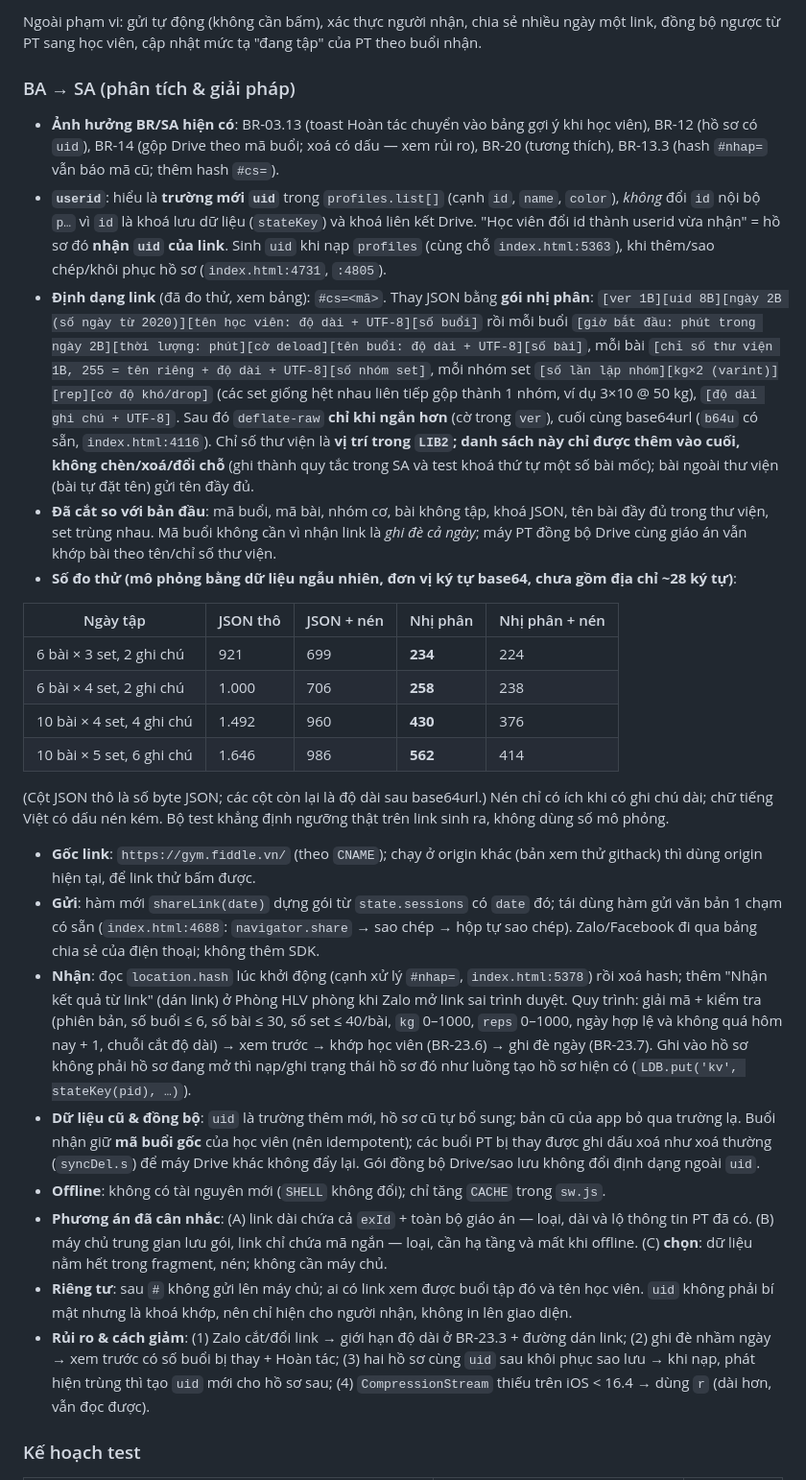
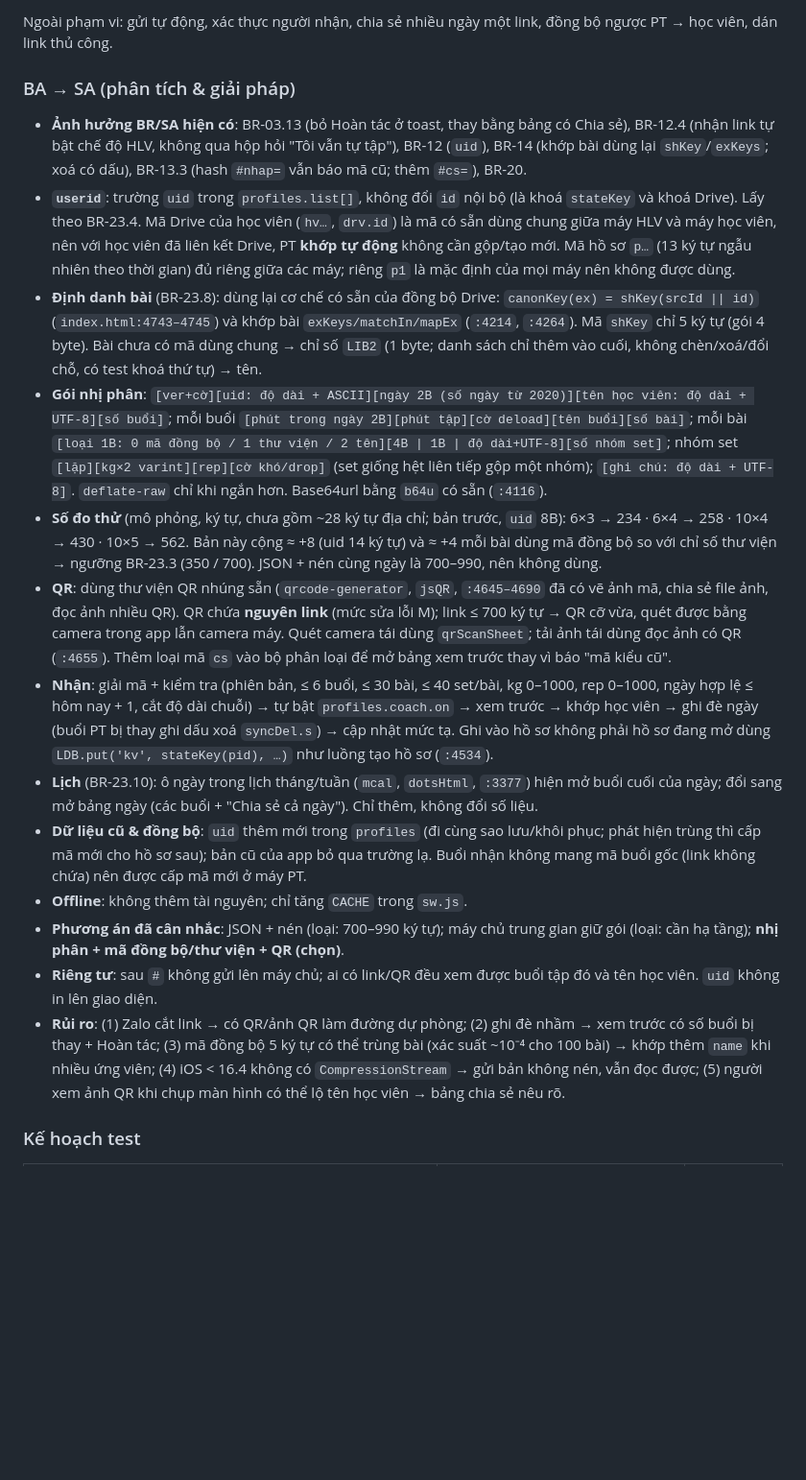
Before and after one commit to hoangtourguide0507-create/giao-an-dia-nguc, a Markdown page: docs/epics/2026-10-22.md, the part around one of its changes. Shown at 96% size. Rendered like a GitHub page; blank space fills up the shorter version.

```diff
--- a/docs/epics/2026-10-22.md
+++ b/docs/epics/2026-10-22.md
@@ -158,29 +162,20 @@ Học viên chia sẻ kết quả buổi tập cho PT bằng một link tuỳ bi
 
-Ngoài phạm vi: gửi tự động (không cần bấm), xác thực người nhận, chia sẻ nhiều ngày một link, đồng bộ ngược từ PT sang học viên, cập nhật mức tạ "đang tập" của PT theo buổi nhận.
+Ngoài phạm vi: gửi tự động, xác thực người nhận, chia sẻ nhiều ngày một link, đồng bộ ngược PT → học viên, dán link thủ công.
 
 ### BA → SA (phân tích & giải pháp)
-- **Ảnh hưởng BR/SA hiện có**: BR-03.13 (toast Hoàn tác chuyển vào bảng gợi ý khi học viên), BR-12 (hồ sơ có `uid`), BR-14 (gộp Drive theo mã buổi; xoá có dấu — xem rủi ro), BR-20 (tương thích), BR-13.3 (hash `#nhap=` vẫn báo mã cũ; thêm hash `#cs=`).
-- **`userid`**: hiểu là **trường mới `uid`** trong `profiles.list[]` (cạnh `id`, `name`, `color`), *không* đổi `id` nội bộ `p…` vì `id` là khoá lưu dữ liệu (`stateKey`) và khoá liên kết Drive. "Học viên đổi id thành userid vừa nhận" = hồ sơ đó **nhận `uid` của link**. Sinh `uid` khi nạp `profiles` (cùng chỗ `index.html:5363`), khi thêm/sao chép/khôi phục hồ sơ (`index.html:4731`, `:4805`).
-- **Định dạng link** (đã đo thử, xem bảng): `#cs=<mã>`. Thay JSON bằng **gói nhị phân**: `[ver 1B][uid 8B][ngày 2B (số ngày từ 2020)][tên học viên: độ dài + UTF-8][số buổi]` rồi mỗi buổi `[giờ bắt đầu: phút trong ngày 2B][thời lượng: phút][cờ deload][tên buổi: độ dài + UTF-8][số bài]`, mỗi bài `[chỉ số thư viện 1B, 255 = tên riêng + độ dài + UTF-8][số nhóm set]`, mỗi nhóm set `[số lần lặp nhóm][kg×2 (varint)][rep][cờ độ khó/drop]` (các set giống hệt nhau liên tiếp gộp thành 1 nhóm, ví dụ 3×10 @ 50 kg), `[độ dài ghi chú + UTF-8]`. Sau đó `deflate-raw` **chỉ khi ngắn hơn** (cờ trong `ver`), cuối cùng base64url (`b64u` có sẵn, `index.html:4116`). Chỉ số thư viện là **vị trí trong `LIB2`; danh sách này chỉ được thêm vào cuối, không chèn/xoá/đổi chỗ** (ghi thành quy tắc trong SA và test khoá thứ tự một số bài mốc); bài ngoài thư viện (bài tự đặt tên) gửi tên đầy đủ.
-- **Đã cắt so với bản đầu**: mã buổi, mã bài, nhóm cơ, bài không tập, khoá JSON, tên bài đầy đủ trong thư viện, set trùng nhau. Mã buổi không cần vì nhận link là *ghi đè cả ngày*; máy PT đồng bộ Drive cùng giáo án vẫn khớp bài theo tên/chỉ số thư viện.
-- **Số đo thử (mô phỏng bằng dữ liệu ngẫu nhiên, đơn vị ký tự base64, chưa gồm địa chỉ ~28 ký tự)**:
-
-| Ngày tập | JSON thô | JSON + nén | Nhị phân | Nhị phân + nén |
-|---|---|---|---|---|
-| 6 bài × 3 set, 2 ghi chú | 921 | 699 | **234** | 224 |
-| 6 bài × 4 set, 2 ghi chú | 1.000 | 706 | **258** | 238 |
-| 10 bài × 4 set, 4 ghi chú | 1.492 | 960 | **430** | 376 |
-| 10 bài × 5 set, 6 ghi chú | 1.646 | 986 | **562** | 414 |
-
-  (Cột JSON thô là số byte JSON; các cột còn lại là độ dài sau base64url.) Nén chỉ có ích khi có ghi chú dài; chữ tiếng Việt có dấu nén kém. Bộ test khẳng định ngưỡng thật trên link sinh ra, không dùng số mô phỏng.
-- **Gốc link**: `https://gym.fiddle.vn/` (theo `CNAME`); chạy ở origin khác (bản xem thử githack) thì dùng origin hiện tại, để link thử bấm được.
-- **Gửi**: hàm mới `shareLink(date)` dựng gói từ `state.sessions` có `date` đó; tái dùng hàm gửi văn bản 1 chạm có sẵn (`index.html:4688`: `navigator.share` → sao chép → hộp tự sao chép). Zalo/Facebook đi qua bảng chia sẻ của điện thoại; không thêm SDK.
-- **Nhận**: đọc `location.hash` lúc khởi động (cạnh xử lý `#nhap=`, `index.html:5378`) rồi xoá hash; thêm "Nhận kết quả từ link" (dán link) ở Phòng HLV phòng khi Zalo mở link sai trình duyệt. Quy trình: giải mã + kiểm tra (phiên bản, số buổi ≤ 6, số bài ≤ 30, số set ≤ 40/bài, `kg` 0–1000, `reps` 0–1000, ngày hợp lệ và không quá hôm nay + 1, chuỗi cắt độ dài) → xem trước → khớp học viên (BR-23.6) → ghi đè ngày (BR-23.7). Ghi vào hồ sơ không phải hồ sơ đang mở thì nạp/ghi trạng thái hồ sơ đó như luồng tạo hồ sơ hiện có (`LDB.put('kv', stateKey(pid), …)`).
-- **Dữ liệu cũ & đồng bộ**: `uid` là trường thêm mới, hồ sơ cũ tự bổ sung; bản cũ của app bỏ qua trường lạ. Buổi nhận giữ **mã buổi gốc** của học viên (nên idempotent); các buổi PT bị thay được ghi dấu xoá như xoá thường (`syncDel.s`) để máy Drive khác không đẩy lại. Gói đồng bộ Drive/sao lưu không đổi định dạng ngoài `uid`.
-- **Offline**: không có tài nguyên mới (`SHELL` không đổi); chỉ tăng `CACHE` trong `sw.js`.
-- **Phương án đã cân nhắc**: (A) link dài chứa cả `exId` + toàn bộ giáo án — loại, dài và lộ thông tin PT đã có. (B) máy chủ trung gian lưu gói, link chỉ chứa mã ngắn — loại, cần hạ tầng và mất khi offline. (C) **chọn**: dữ liệu nằm hết trong fragment, nén; không cần máy chủ.
-- **Riêng tư**: sau `#` không gửi lên máy chủ; ai có link xem được buổi tập đó và tên học viên. `uid` không phải bí mật nhưng là khoá khớp, nên chỉ hiện cho người nhận, không in lên giao diện.
-- **Rủi ro & cách giảm**: (1) Zalo cắt/đổi link → giới hạn độ dài ở BR-23.3 + đường dán link; (2) ghi đè nhầm ngày → xem trước có số buổi bị thay + Hoàn tác; (3) hai hồ sơ cùng `uid` sau khôi phục sao lưu → khi nạp, phát hiện trùng thì tạo `uid` mới cho hồ sơ sau; (4) `CompressionStream` thiếu trên iOS < 16.4 → dùng `r` (dài hơn, vẫn đọc được).
+- **Ảnh hưởng BR/SA hiện có**: BR-03.13 (bỏ Hoàn tác ở toast, thay bằng bảng có Chia sẻ), BR-12.4 (nhận link tự bật chế độ HLV, không qua hộp hỏi "Tôi vẫn tự tập"), BR-12 (`uid`), BR-14 (khớp bài dùng lại `shKey`/`exKeys`; xoá có dấu), BR-13.3 (hash `#nhap=` vẫn báo mã cũ; thêm `#cs=`), BR-20.
+- **`userid`**: trường `uid` trong `profiles.list[]`, không đổi `id` nội bộ (là khoá `stateKey` và khoá Drive). Lấy theo BR-23.4. Mã Drive của học viên (`hv…`, `drv.id`) là mã có sẵn dùng chung giữa máy HLV và máy học viên, nên với học viên đã liên kết Drive, PT **khớp tự động** không cần gộp/tạo mới. Mã hồ sơ `p…` (13 ký tự ngẫu nhiên theo thời gian) đủ riêng giữa các máy; riêng `p1` là mặc định của mọi máy nên không được dùng.
+- **Định danh bài** (BR-23.8): dùng lại cơ chế có sẵn của đồng bộ Drive: `canonKey(ex) = shKey(srcId || id)` (`index.html:4743–4745`) và khớp bài `exKeys/matchIn/mapEx` (`:4214`, `:4264`). Mã `shKey` chỉ 5 ký tự (gói 4 byte). Bài chưa có mã dùng chung → chỉ số `LIB2` (1 byte; danh sách chỉ thêm vào cuối, không chèn/xoá/đổi chỗ, có test khoá thứ tự) → tên.
+- **Gói nhị phân**: `[ver+cờ][uid: độ dài + ASCII][ngày 2B (số ngày từ 2020)][tên học viên: độ dài + UTF-8][số buổi]`; mỗi buổi `[phút trong ngày 2B][phút tập][cờ deload][tên buổi][số bài]`; mỗi bài `[loại 1B: 0 mã đồng bộ / 1 thư viện / 2 tên][4B | 1B | độ dài+UTF-8][số nhóm set]`; nhóm set `[lặp][kg×2 varint][rep][cờ khó/drop]` (set giống hệt liên tiếp gộp một nhóm); `[ghi chú: độ dài + UTF-8]`. `deflate-raw` chỉ khi ngắn hơn. Base64url bằng `b64u` có sẵn (`:4116`).
+- **Số đo thử** (mô phỏng, ký tự, chưa gồm ~28 ký tự địa chỉ; bản trước, `uid` 8B): 6×3 → 234 · 6×4 → 258 · 10×4 → 430 · 10×5 → 562. Bản này cộng ≈ +8 (uid 14 ký tự) và ≈ +4 mỗi bài dùng mã đồng bộ so với chỉ số thư viện → ngưỡng BR-23.3 (350 / 700). JSON + nén cùng ngày là 700–990, nên không dùng.
+- **QR**: dùng thư viện QR nhúng sẵn (`qrcode-generator`, `jsQR`, `:4645–4690` đã có vẽ ảnh mã, chia sẻ file ảnh, đọc ảnh nhiều QR). QR chứa **nguyên link** (mức sửa lỗi M); link ≤ 700 ký tự → QR cỡ vừa, quét được bằng camera trong app lẫn camera máy. Quét camera tái dùng `qrScanSheet`; tải ảnh tái dùng đọc ảnh có QR (`:4655`). Thêm loại mã `cs` vào bộ phân loại để mở bảng xem trước thay vì báo "mã kiểu cũ".
+- **Nhận**: giải mã + kiểm tra (phiên bản, ≤ 6 buổi, ≤ 30 bài, ≤ 40 set/bài, kg 0–1000, rep 0–1000, ngày hợp lệ ≤ hôm nay + 1, cắt độ dài chuỗi) → tự bật `profiles.coach.on` → xem trước → khớp học viên → ghi đè ngày (buổi PT bị thay ghi dấu xoá `syncDel.s`) → cập nhật mức tạ. Ghi vào hồ sơ không phải hồ sơ đang mở dùng `LDB.put('kv', stateKey(pid), …)` như luồng tạo hồ sơ (`:4534`).
+- **Lịch** (BR-23.10): ô ngày trong lịch tháng/tuần (`mcal`, `dotsHtml`, `:3377`) hiện mở buổi cuối của ngày; đổi sang mở bảng ngày (các buổi + "Chia sẻ cả ngày"). Chỉ thêm, không đổi số liệu.
+- **Dữ liệu cũ & đồng bộ**: `uid` thêm mới trong `profiles` (đi cùng sao lưu/khôi phục; phát hiện trùng thì cấp mã mới cho hồ sơ sau); bản cũ của app bỏ qua trường lạ. Buổi nhận không mang mã buổi gốc (link không chứa) nên được cấp mã mới ở máy PT.
+- **Offline**: không thêm tài nguyên; chỉ tăng `CACHE` trong `sw.js`.
+- **Phương án đã cân nhắc**: JSON + nén (loại: 700–990 ký tự); máy chủ trung gian giữ gói (loại: cần hạ tầng); **nhị phân + mã đồng bộ/thư viện + QR (chọn)**.
+- **Riêng tư**: sau `#` không gửi lên máy chủ; ai có link/QR đều xem được buổi tập đó và tên học viên. `uid` không in lên giao diện.
+- **Rủi ro**: (1) Zalo cắt link → có QR/ảnh QR làm đường dự phòng; (2) ghi đè nhầm → xem trước có số buổi bị thay + Hoàn tác; (3) mã đồng bộ 5 ký tự có thể trùng bài (xác suất ~10⁻⁴ cho 100 bài) → khớp thêm `name` khi nhiều ứng viên; (4) iOS < 16.4 không có `CompressionStream` → gửi bản không nén, vẫn đọc được; (5) người xem ảnh QR khi chụp màn hình có thể lộ tên học viên → bảng chia sẻ nêu rõ.
 
 ### Kế hoạch test
 | Test | File | Trước khi code |
```
Also changed, not shown: other parts of docs/epics/2026-10-22.md (+30 -23 lines).
